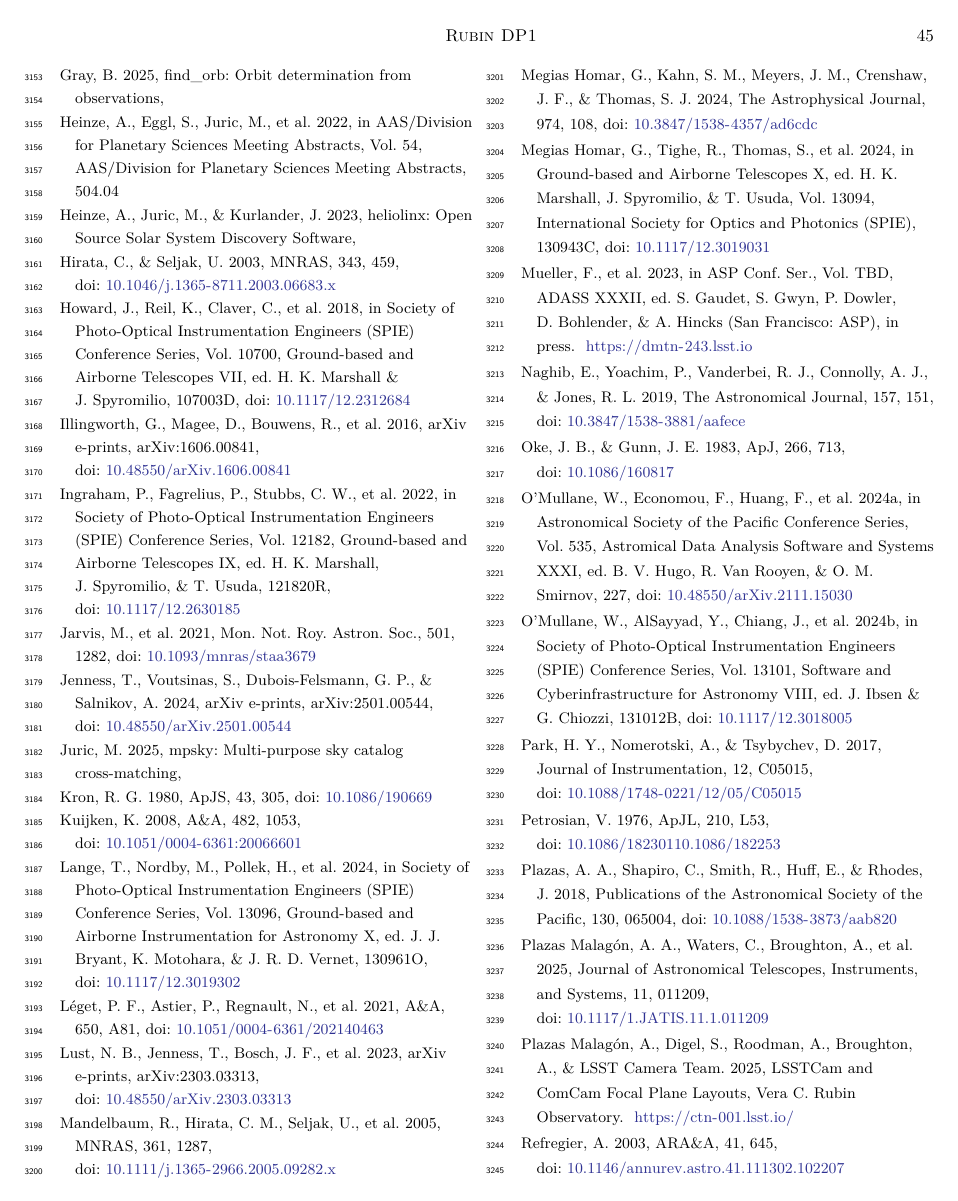
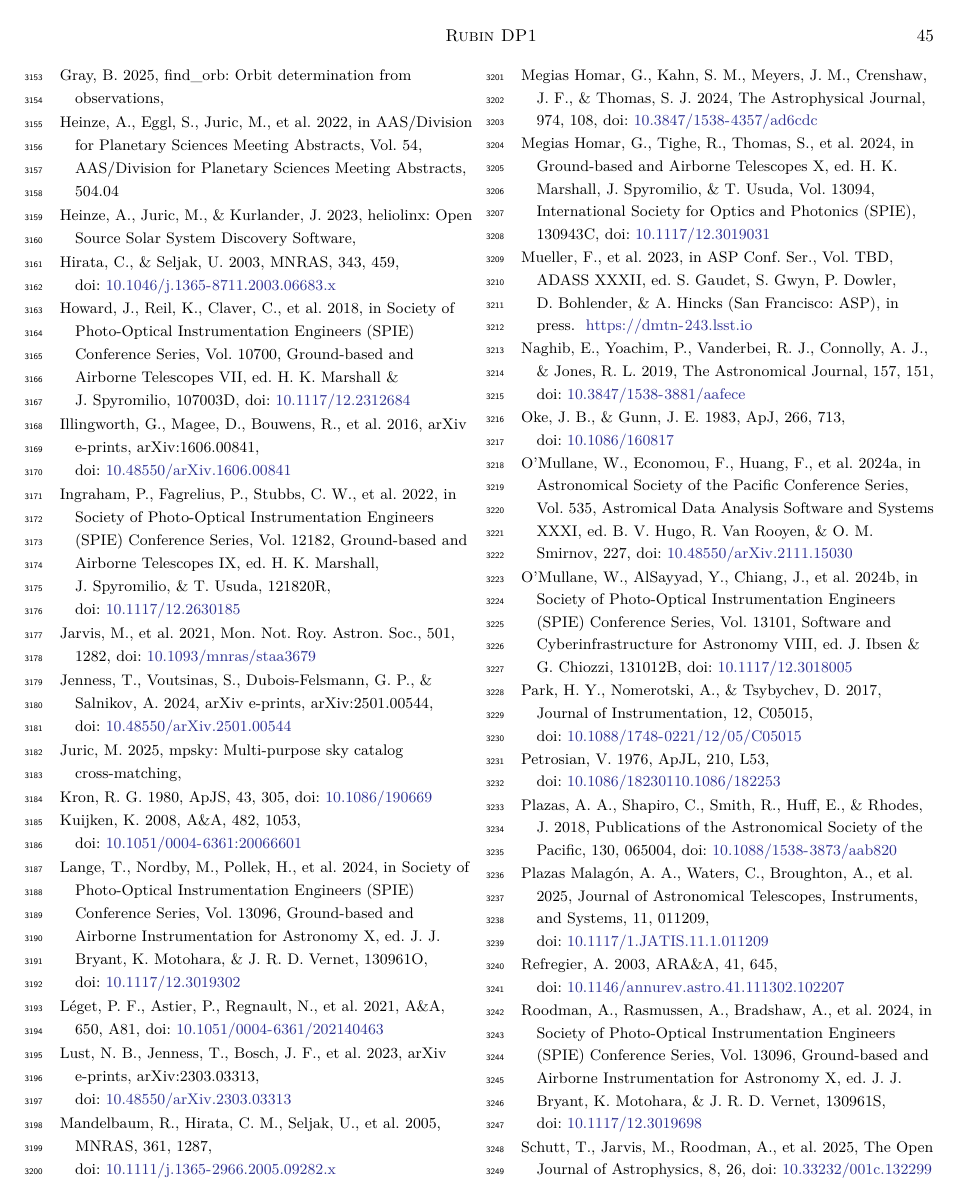
Before and after one commit to lsst/rtn-095, a LaTeX paper (RTN-095.tex, which reads local.bib): page 45 of 46. Compiled offline with XeLaTeX.

Commit message:
Fix CTN-001 reference

```diff
--- a/local.bib
+++ b/local.bib
@@ -170,9 +170,3 @@ abstract = {The Vera C. Rubin Observatory is a unique facility for survey astron
        adsurl = {https://ui.adsabs.harvard.edu/abs/2024SPIE13096E..1SR},
       adsnote = {Provided by the SAO/NASA Astrophysics Data System}
 }
-
-@Misc{ctn001,
-      author = {{Plazas Malag{\'o}n, A.} and {Digel, S.} and {Roodman, A.} and {Broughton, A.} and {LSST Camera Team}},
-       title = "{LSSTCam and ComCam Focal Plane Layouts}",
-   publisher = "{{Vera C. Rubin Observatory}}",
-        year = 2025,
```
Also changed, not shown: commissioning.tex (+1 -1 lines), local.bib (4 more changed lines).
